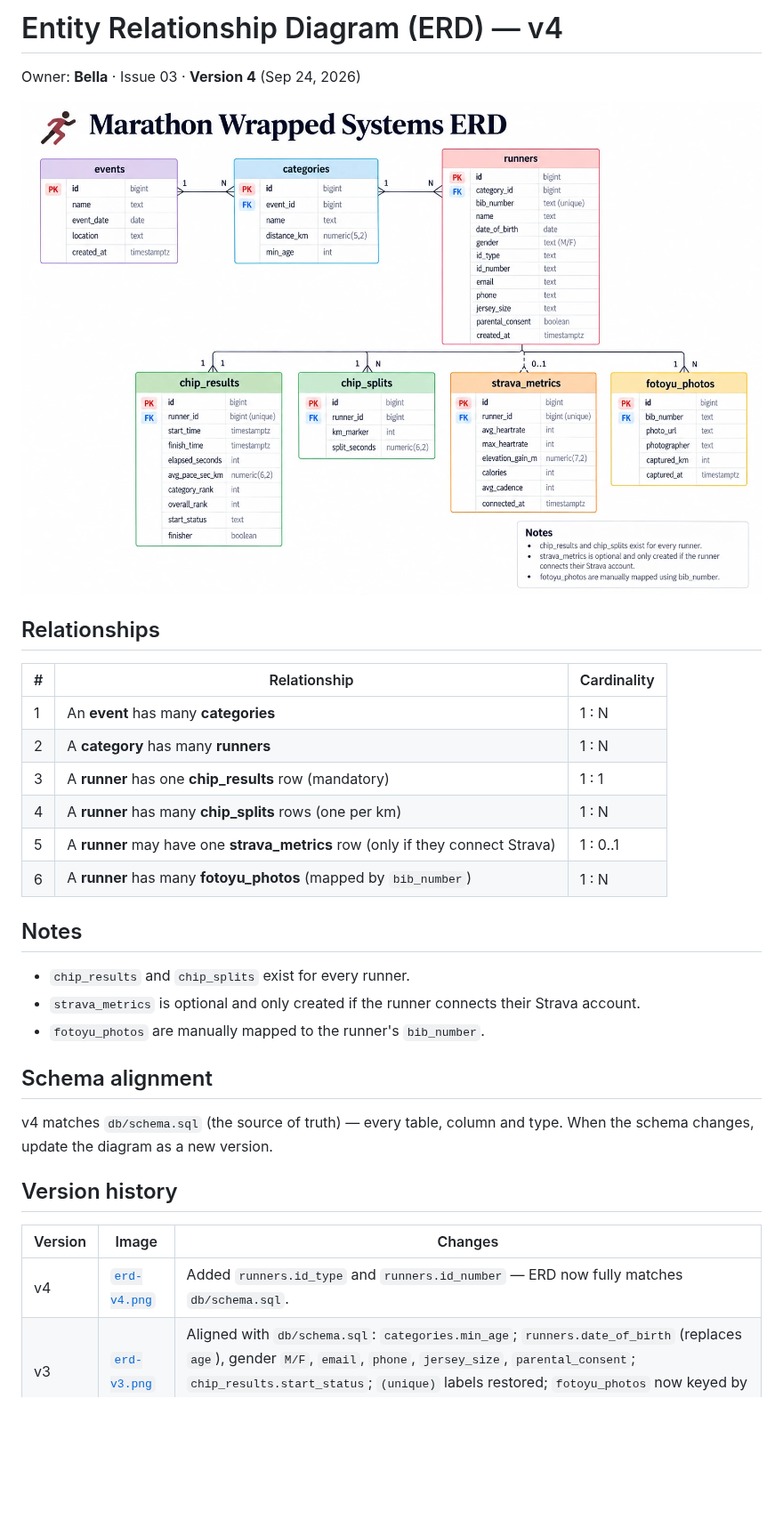
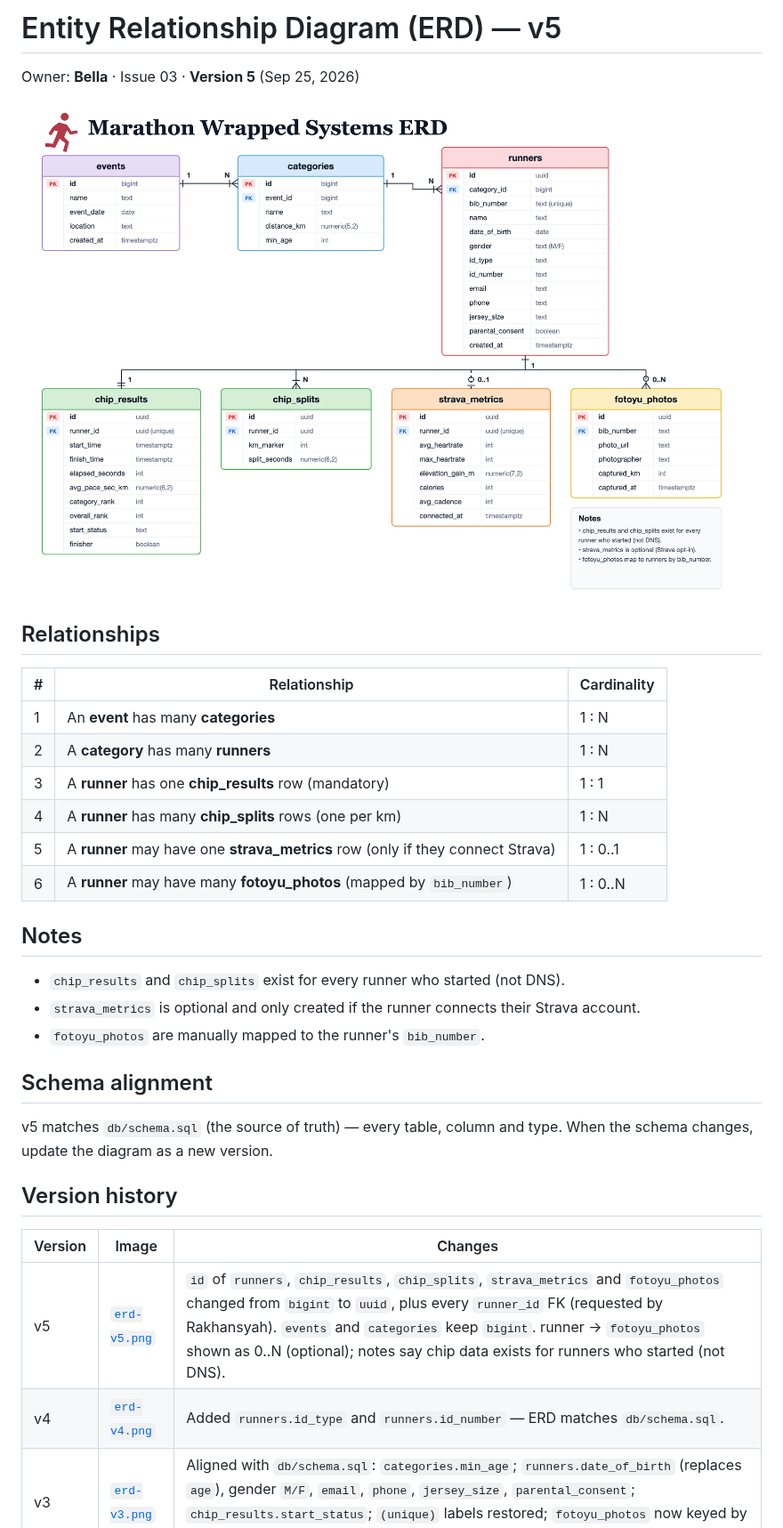
Before and after one commit to marathon-management-system-softeng26/Marathon-Wrapped, a Markdown page: docs/erd.md, the part around the change. Shown at 89% size. Drawn GitHub-style; pictures changed too: docs/erd-v5.png (added); blank space fills up the shorter version.

Commit message:
Use uuid ids for runner tables; add ERD v5
Co-Authored-By: Claude Opus 5.5 <noreply@anthropic.com>

```diff
--- a/docs/erd.md
+++ b/docs/erd.md
@@ -1,8 +1,8 @@
-# Entity Relationship Diagram (ERD) — v4
+# Entity Relationship Diagram (ERD) — v5
 
-Owner: **Bella** · Issue 03 · **Version 4** (Sep 24, 2026)
+Owner: **Bella** · Issue 03 · **Version 5** (Sep 25, 2026)
 
-![Marathon Wrapped ERD v4](erd-v4.png)
+![Marathon Wrapped ERD v5](erd-v5.png)
 
 ## Relationships
 
@@ -13,23 +13,24 @@ Owner: **Bella** · Issue 03 · **Version 4** (Sep 24, 2026)
 | 3 | A **runner** has one **chip_results** row (mandatory) | 1 : 1 |
 | 4 | A **runner** has many **chip_splits** rows (one per km) | 1 : N |
 | 5 | A **runner** may have one **strava_metrics** row (only if they connect Strava) | 1 : 0..1 |
-| 6 | A **runner** has many **fotoyu_photos** (mapped by `bib_number`) | 1 : N |
+| 6 | A **runner** may have many **fotoyu_photos** (mapped by `bib_number`) | 1 : 0..N |
 
 ## Notes
 
-- `chip_results` and `chip_splits` exist for every runner.
+- `chip_results` and `chip_splits` exist for every runner who started (not DNS).
 - `strava_metrics` is optional and only created if the runner connects their Strava account.
 - `fotoyu_photos` are manually mapped to the runner's `bib_number`.
 
 ## Schema alignment
 
-v4 matches `db/schema.sql` (the source of truth) — every table, column and type. When the schema changes, update the diagram as a new version.
+v5 matches `db/schema.sql` (the source of truth) — every table, column and type. When the schema changes, update the diagram as a new version.
 
 ## Version history
 
 | Version | Image | Changes |
 |---|---|---|
-| v4 | [`erd-v4.png`](erd-v4.png) | Added `runners.id_type` and `runners.id_number` — ERD now fully matches `db/schema.sql`. |
+| v5 | [`erd-v5.png`](erd-v5.png) | `id` of `runners`, `chip_results`, `chip_splits`, `strava_metrics` and `fotoyu_photos` changed from `bigint` to `uuid`, plus every `runner_id` FK (requested by Rakhansyah). `events` and `categories` keep `bigint`. runner → `fotoyu_photos` shown as 0..N (optional); notes say chip data exists for runners who started (not DNS). |
+| v4 | [`erd-v4.png`](erd-v4.png) | Added `runners.id_type` and `runners.id_number` — ERD matches `db/schema.sql`. |
 | v3 | [`erd-v3.png`](erd-v3.png) | Aligned with `db/schema.sql`: `categories.min_age`; `runners.date_of_birth` (replaces `age`), gender `M/F`, `email`, `phone`, `jersey_size`, `parental_consent`; `chip_results.start_status`; `(unique)` labels restored; `fotoyu_photos` now keyed by `bib_number` with `photo_url`, `photographer`, `captured_km`, `captured_at`. |
 | v2 | [`erd-v2.png`](erd-v2.png) | Diagram only — legend and key-relationships panel removed. `gender` and `bib_number` shown as plain `text`; `(unique)` labels dropped from `runners.bib_number`, `chip_results.runner_id` and `strava_metrics.runner_id`. |
 | v1 | [`erd-v1.png`](erd-v1.png) | First version, with relationship legend and key-relationships panel. |
```
Also changed, not shown: docs/README.md (+1 -1 lines), 1 other file.
